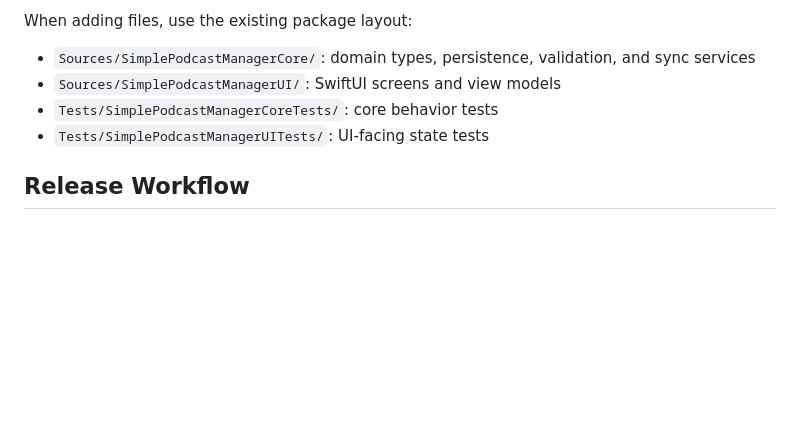
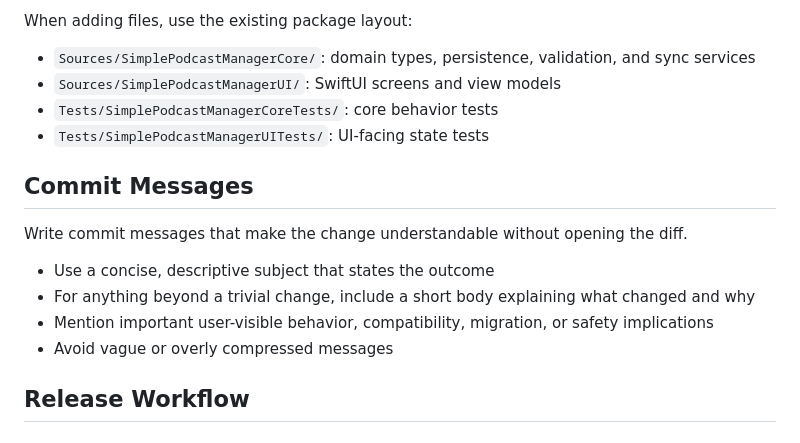
Before and after one commit to steveneely/simple-podcast-manager, a Markdown page: AGENTS.md, the part around the change. GitHub-like rendering; blank space fills up the shorter version.

Commit message:
docs: require informative commit messages
Ask future contributors to use descriptive subjects and short explanatory bodies for nontrivial changes, including relevant user-visible, compatibility, migration, and safety details.

```diff
--- a/AGENTS.md
+++ b/AGENTS.md
@@ -50,6 +50,15 @@ When adding files, use the existing package layout:
 - `Sources/SimplePodcastManagerUI/`: SwiftUI screens and view models
 - `Tests/SimplePodcastManagerCoreTests/`: core behavior tests
 - `Tests/SimplePodcastManagerUITests/`: UI-facing state tests
+
+## Commit Messages
+
+Write commit messages that make the change understandable without opening the diff.
+
+- Use a concise, descriptive subject that states the outcome
+- For anything beyond a trivial change, include a short body explaining what changed and why
+- Mention important user-visible behavior, compatibility, migration, or safety implications
+- Avoid vague or overly compressed messages
 
 ## Release Workflow
 
```
